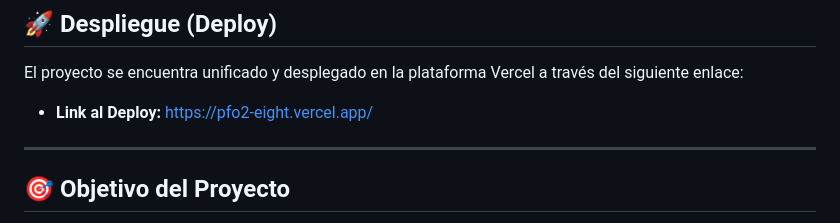
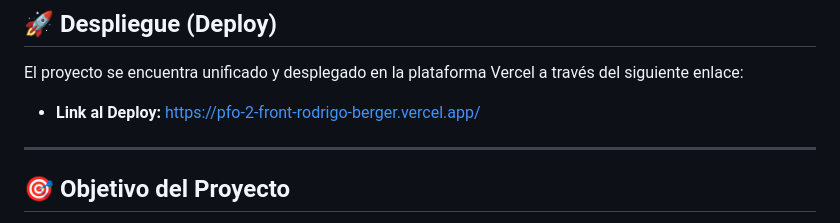
Before and after one commit to rdbergeruser-stack/Pfo2, a Markdown page: README.md, the part around the change. GitHub-like rendering.

Commit message:
Actualizacion: Cambio de URL del deploy

```diff
--- a/README.md
+++ b/README.md
@@ -10,7 +10,7 @@
 
 ## 🚀 Despliegue (Deploy)
 El proyecto se encuentra unificado y desplegado en la plataforma Vercel a través del siguiente enlace:
-* **Link al Deploy:** https://pfo2-eight.vercel.app/
+* **Link al Deploy:** https://pfo-2-front-rodrigo-berger.vercel.app/
 
 ---
 
```
